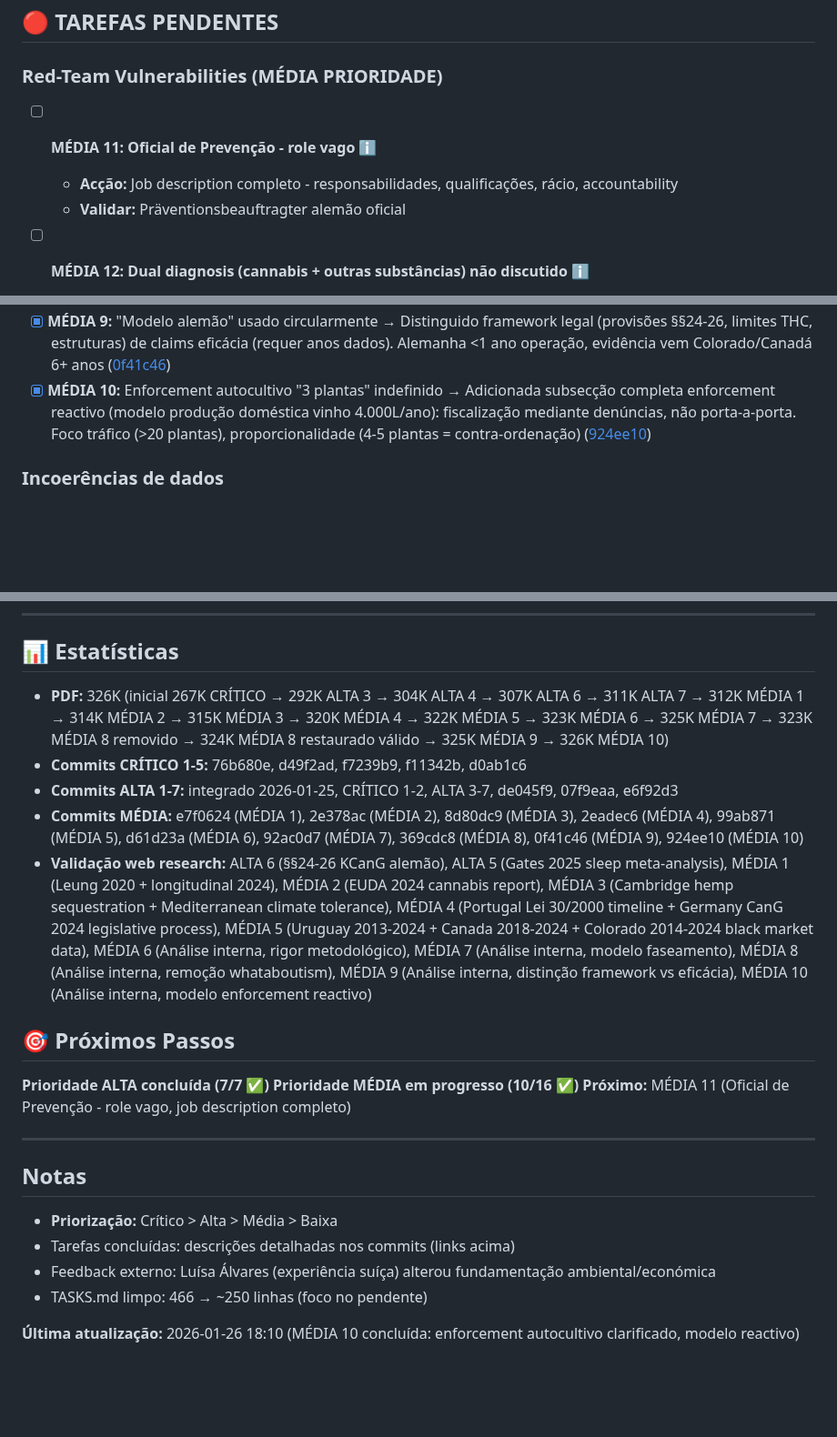
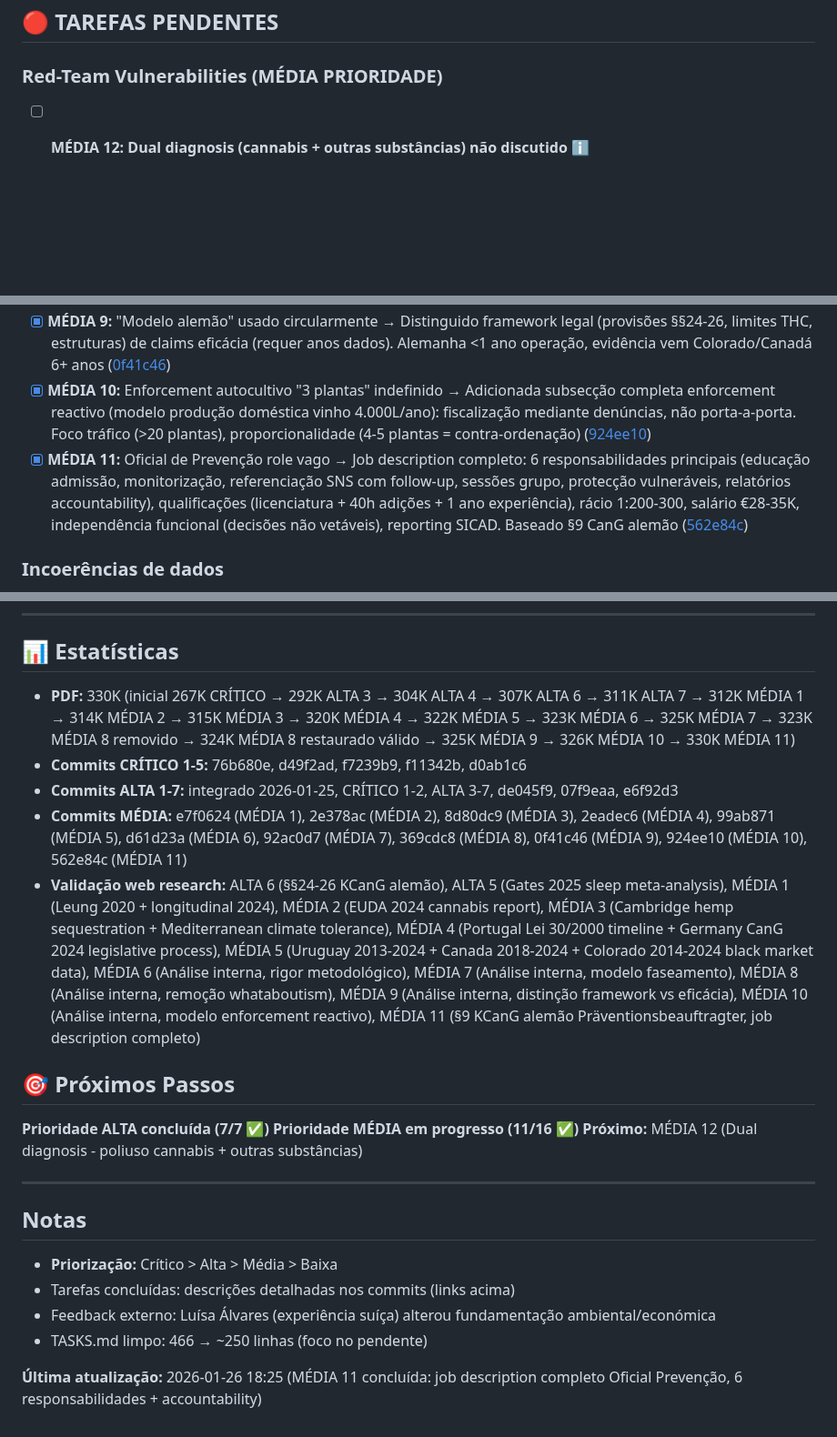
Before and after one commit to bcamarneiro/cannabis-legalization, a Markdown page: docs/TASKS.md, 3 parts joined by grey strips. Shown at 91% size. Rendered like a GitHub page; blank space fills up the shorter version.

Commit message:
Atualiza TASKS.md: MÉDIA 11 concluída (562e84c)

```diff
--- a/docs/TASKS.md
+++ b/docs/TASKS.md
@@ -7,10 +7,6 @@ Este ficheiro rastreia melhorias identificadas para o documento de posição.
 ## 🔴 TAREFAS PENDENTES
 
 ### Red-Team Vulnerabilities (MÉDIA PRIORIDADE)
-
-- [ ] **MÉDIA 11: Oficial de Prevenção - role vago** ℹ️
-  - **Acção:** Job description completo - responsabilidades, qualificações, rácio, accountability
-  - **Validar:** Präventionsbeauftragter alemão oficial
 
 - [ ] **MÉDIA 12: Dual diagnosis (cannabis + outras substâncias) não discutido** ℹ️
   - **Acção:** Adicionar secção poliuso - screening álcool/tabaco, risco combinado, referenciação dual diagnosis
@@ -93,6 +89,7 @@ Este ficheiro rastreia melhorias identificadas para o documento de posição.
 - [x] **MÉDIA 8:** Comparações álcool politicamente arriscadas → Removido whataboutism defensivo (4×), mantidas comparações regulatórias válidas (coerência frameworks) ([369cdc8](../../commit/369cdc8), corrigido [2755f43](../../commit/2755f43), terminologia [bd35219](../../commit/bd35219))
 - [x] **MÉDIA 9:** "Modelo alemão" usado circularmente → Distinguido framework legal (provisões §§24-26, limites THC, estruturas) de claims eficácia (requer anos dados). Alemanha <1 ano operação, evidência vem Colorado/Canadá 6+ anos ([0f41c46](../../commit/0f41c46))
 - [x] **MÉDIA 10:** Enforcement autocultivo "3 plantas" indefinido → Adicionada subsecção completa enforcement reactivo (modelo produção doméstica vinho 4.000L/ano): fiscalização mediante denúncias, não porta-a-porta. Foco tráfico (>20 plantas), proporcionalidade (4-5 plantas = contra-ordenação) ([924ee10](../../commit/924ee10))
+- [x] **MÉDIA 11:** Oficial de Prevenção role vago → Job description completo: 6 responsabilidades principais (educação admissão, monitorização, referenciação SNS com follow-up, sessões grupo, protecção vulneráveis, relatórios accountability), qualificações (licenciatura + 40h adições + 1 ano experiência), rácio 1:200-300, salário €28-35K, independência funcional (decisões não vetáveis), reporting SICAD. Baseado §9 CanG alemão ([562e84c](../../commit/562e84c))
 
 ### Incoerências de dados
 
@@ -113,17 +110,17 @@ Este ficheiro rastreia melhorias identificadas para o documento de posição.
 
 ## 📊 Estatísticas
 
-- **PDF:** 326K (inicial 267K CRÍTICO → 292K ALTA 3 → 304K ALTA 4 → 307K ALTA 6 → 311K ALTA 7 → 312K MÉDIA 1 → 314K MÉDIA 2 → 315K MÉDIA 3 → 320K MÉDIA 4 → 322K MÉDIA 5 → 323K MÉDIA 6 → 325K MÉDIA 7 → 323K MÉDIA 8 removido → 324K MÉDIA 8 restaurado válido → 325K MÉDIA 9 → 326K MÉDIA 10)
+- **PDF:** 330K (inicial 267K CRÍTICO → 292K ALTA 3 → 304K ALTA 4 → 307K ALTA 6 → 311K ALTA 7 → 312K MÉDIA 1 → 314K MÉDIA 2 → 315K MÉDIA 3 → 320K MÉDIA 4 → 322K MÉDIA 5 → 323K MÉDIA 6 → 325K MÉDIA 7 → 323K MÉDIA 8 removido → 324K MÉDIA 8 restaurado válido → 325K MÉDIA 9 → 326K MÉDIA 10 → 330K MÉDIA 11)
 - **Commits CRÍTICO 1-5:** 76b680e, d49f2ad, f7239b9, f11342b, d0ab1c6
 - **Commits ALTA 1-7:** integrado 2026-01-25, CRÍTICO 1-2, ALTA 3-7, de045f9, 07f9eaa, e6f92d3
-- **Commits MÉDIA:** e7f0624 (MÉDIA 1), 2e378ac (MÉDIA 2), 8d80dc9 (MÉDIA 3), 2eadec6 (MÉDIA 4), 99ab871 (MÉDIA 5), d61d23a (MÉDIA 6), 92ac0d7 (MÉDIA 7), 369cdc8 (MÉDIA 8), 0f41c46 (MÉDIA 9), 924ee10 (MÉDIA 10)
-- **Validação web research:** ALTA 6 (§§24-26 KCanG alemão), ALTA 5 (Gates 2025 sleep meta-analysis), MÉDIA 1 (Leung 2020 + longitudinal 2024), MÉDIA 2 (EUDA 2024 cannabis report), MÉDIA 3 (Cambridge hemp sequestration + Mediterranean climate tolerance), MÉDIA 4 (Portugal Lei 30/2000 timeline + Germany CanG 2024 legislative process), MÉDIA 5 (Uruguay 2013-2024 + Canada 2018-2024 + Colorado 2014-2024 black market data), MÉDIA 6 (Análise interna, rigor metodológico), MÉDIA 7 (Análise interna, modelo faseamento), MÉDIA 8 (Análise interna, remoção whataboutism), MÉDIA 9 (Análise interna, distinção framework vs eficácia), MÉDIA 10 (Análise interna, modelo enforcement reactivo)
+- **Commits MÉDIA:** e7f0624 (MÉDIA 1), 2e378ac (MÉDIA 2), 8d80dc9 (MÉDIA 3), 2eadec6 (MÉDIA 4), 99ab871 (MÉDIA 5), d61d23a (MÉDIA 6), 92ac0d7 (MÉDIA 7), 369cdc8 (MÉDIA 8), 0f41c46 (MÉDIA 9), 924ee10 (MÉDIA 10), 562e84c (MÉDIA 11)
+- **Validação web research:** ALTA 6 (§§24-26 KCanG alemão), ALTA 5 (Gates 2025 sleep meta-analysis), MÉDIA 1 (Leung 2020 + longitudinal 2024), MÉDIA 2 (EUDA 2024 cannabis report), MÉDIA 3 (Cambridge hemp sequestration + Mediterranean climate tolerance), MÉDIA 4 (Portugal Lei 30/2000 timeline + Germany CanG 2024 legislative process), MÉDIA 5 (Uruguay 2013-2024 + Canada 2018-2024 + Colorado 2014-2024 black market data), MÉDIA 6 (Análise interna, rigor metodológico), MÉDIA 7 (Análise interna, modelo faseamento), MÉDIA 8 (Análise interna, remoção whataboutism), MÉDIA 9 (Análise interna, distinção framework vs eficácia), MÉDIA 10 (Análise interna, modelo enforcement reactivo), MÉDIA 11 (§9 KCanG alemão Präventionsbeauftragter, job description completo)
 
 ## 🎯 Próximos Passos
 
 **Prioridade ALTA concluída (7/7 ✅)**
-**Prioridade MÉDIA em progresso (10/16 ✅)**
-**Próximo:** MÉDIA 11 (Oficial de Prevenção - role vago, job description completo)
+**Prioridade MÉDIA em progresso (11/16 ✅)**
+**Próximo:** MÉDIA 12 (Dual diagnosis - poliuso cannabis + outras substâncias)
 
 ---
 
@@ -134,4 +131,4 @@ Este ficheiro rastreia melhorias identificadas para o documento de posição.
 - Feedback externo: Luísa Álvares (experiência suíça) alterou fundamentação ambiental/económica
 - TASKS.md limpo: 466 → ~250 linhas (foco no pendente)
 
-**Última atualização:** 2026-01-26 18:10 (MÉDIA 10 concluída: enforcement autocultivo clarificado, modelo reactivo)
+**Última atualização:** 2026-01-26 18:25 (MÉDIA 11 concluída: job description completo Oficial Prevenção, 6 responsabilidades + accountability)
```
